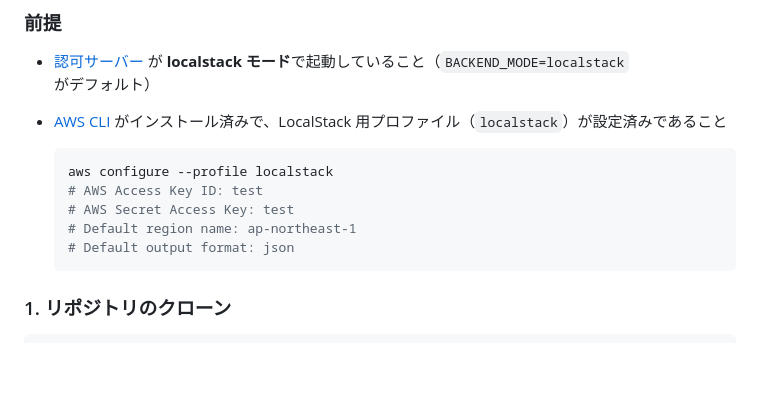
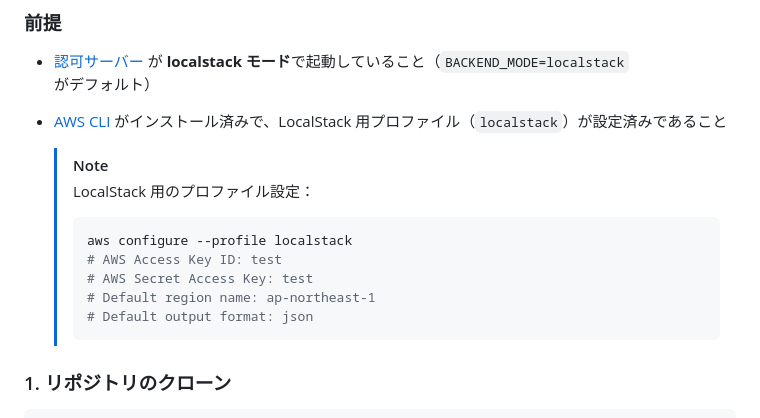
Before and after one commit to bobtabo/authorization-showcase, a Markdown page: README.md, the part around the change. Rendered like a GitHub page; blank space fills up the shorter version.

Commit message:
docs: wrap LocalStack profile setup in NOTE callout
Co-Authored-By: Claude Sonnet 4.6 <noreply@anthropic.com>

````diff
--- a/README.md
+++ b/README.md
@@ -63,13 +63,15 @@
 - [認可サーバー](https://github.com/bobtabo/authorization) が **localstack モード**で起動していること（`BACKEND_MODE=localstack` がデフォルト）
 - [AWS CLI](https://docs.aws.amazon.com/ja_jp/cli/latest/userguide/getting-started-install.html) がインストール済みで、LocalStack 用プロファイル（`localstack`）が設定済みであること
 
-  ```bash
-  aws configure --profile localstack
-  # AWS Access Key ID: test
-  # AWS Secret Access Key: test
-  # Default region name: ap-northeast-1
-  # Default output format: json
-  ```
+  > [!NOTE]
+  > LocalStack 用のプロファイル設定：
+  > ```bash
+  > aws configure --profile localstack
+  > # AWS Access Key ID: test
+  > # AWS Secret Access Key: test
+  > # Default region name: ap-northeast-1
+  > # Default output format: json
+  > ```
 
 ### 1. リポジトリのクローン
 
````
